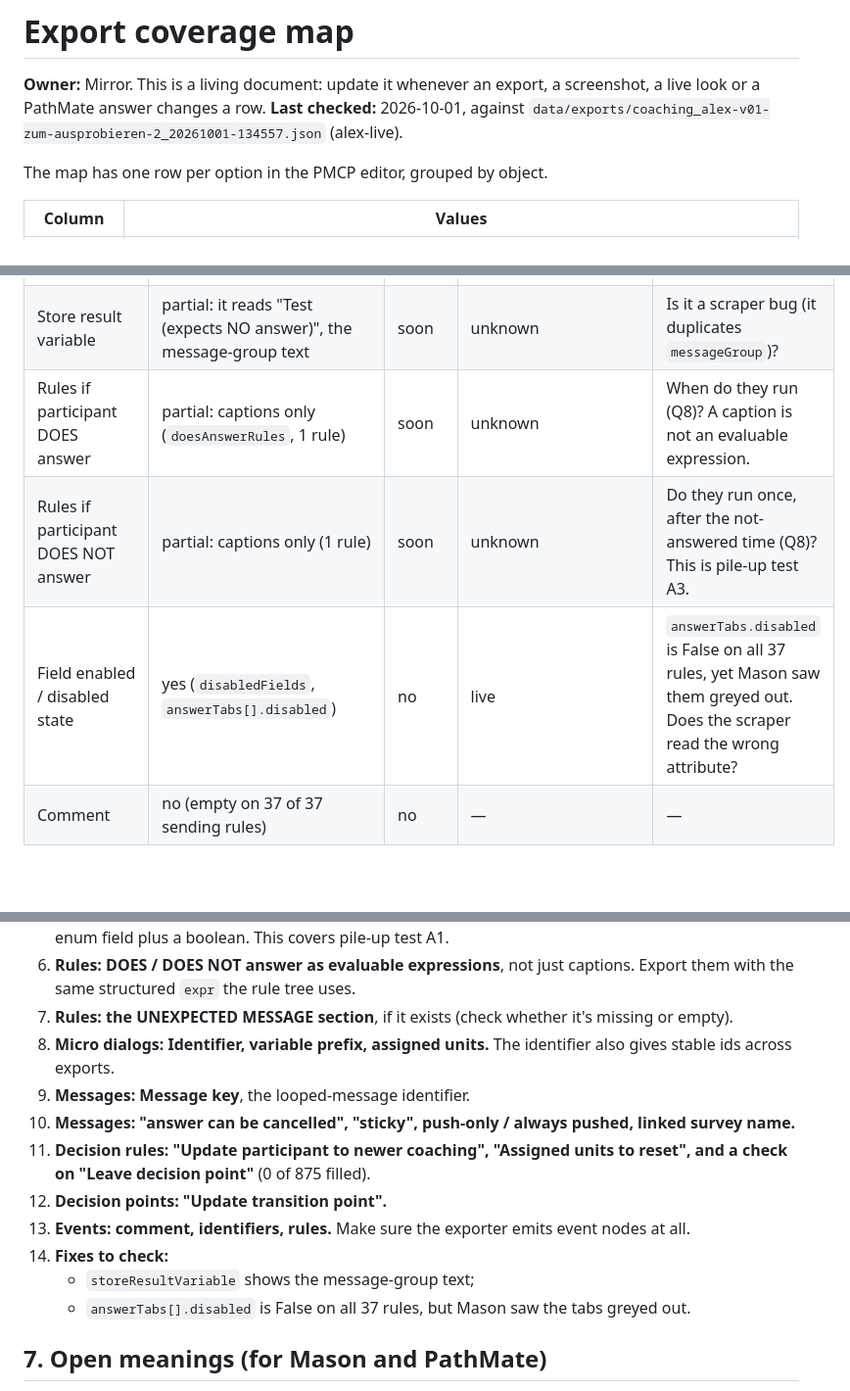
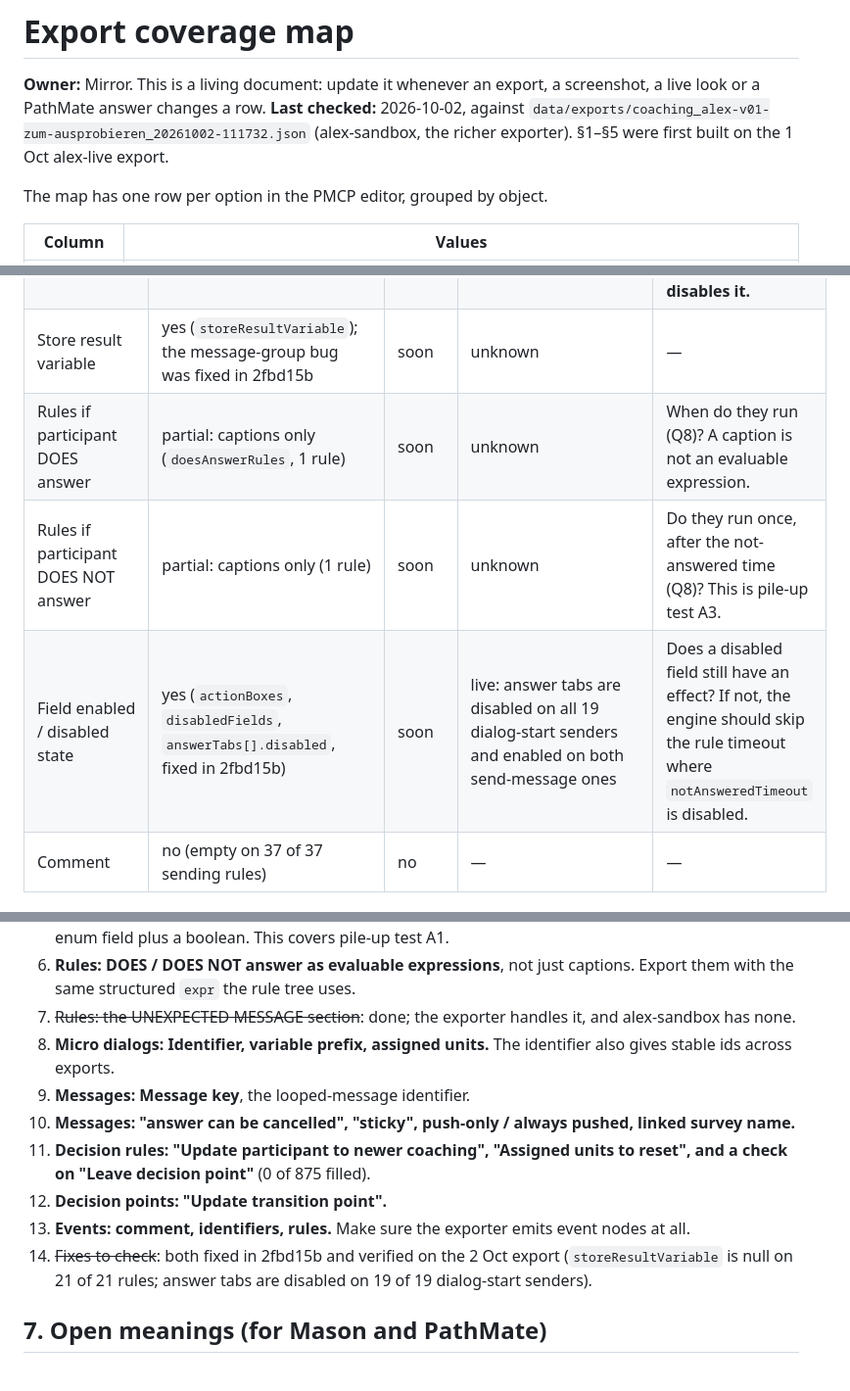
Before and after one commit to raulpenaguiao/pathmate-analyzer, a Markdown page: docs/pmcp-ui/coverage-map.md, 3 parts joined by grey strips. Shown at 98% size. Drawn GitHub-style; blank space fills up the shorter version.

Commit message:
coverage map: verified against the 2 Oct richer export (§6 items 7 and 14 done; loose rules row)
Co-Authored-By: Claude Opus 5.5 <noreply@anthropic.com>
Claude-Session: https://claude.ai/code/session_01LomghGpz6qedE4qnQVHfqc

```diff
--- a/docs/pmcp-ui/coverage-map.md
+++ b/docs/pmcp-ui/coverage-map.md
@@ -2,9 +2,10 @@
 
 **Owner:** Mirror. This is a living document: update it whenever an export,
 a screenshot, a live look or a PathMate answer changes a row.
-**Last checked:** 2026-10-01, against
-`data/exports/coaching_alex-v01-zum-ausprobieren-2_20261001-134557.json`
-(alex-live).
+**Last checked:** 2026-10-02, against
+`data/exports/coaching_alex-v01-zum-ausprobieren_20261002-111732.json`
+(alex-sandbox, the richer exporter). §1–§5 were first built on the 1 Oct
+alex-live export.
 
 The map has one row per option in the PMCP editor, grouped by object.
 
@@ -83,10 +85,10 @@ Two results that come from the export itself, not from the editor:
 | Action: stop the run + finish the coaching | yes | later | inferred: it ends the coaching | The engine only logs it. ALEX must never use it. |
 | Hour to send message | yes (`sendHourVariable` / `sendHourClock`) | now | doc + live: a decimal hour, 0 = immediately | What happens if the hour has already passed, or two dialogs are due at once (PathMate Q7). The engine fires late the same day. |
 | Not-answered time (minutes) | yes (`notAnsweredTimeoutMinutes`) | now | live: disabled on 28 of 36 "Start micro dialog" rules; the only non-default value is on the one "Send message" rule | It covers which messages? (Q8). **The engine applies it to every sender's questions, including rules where the editor disables it.** |
-| Store result variable | partial: it reads "Test (expects NO answer)", the message-group text | soon | unknown | Is it a scraper bug (it duplicates `messageGroup`)? |
+| Store result variable | yes (`storeResultVariable`); the message-group bug was fixed in 2fbd15b | soon | unknown | — |
 | Rules if participant DOES answer | partial: captions only (`doesAnswerRules`, 1 rule) | soon | unknown | When do they run (Q8)? A caption is not an evaluable expression. |
 | Rules if participant DOES NOT answer | partial: captions only (1 rule) | soon | unknown | Do they run once, after the not-answered time (Q8)? This is pile-up test A3. |
-| Field enabled / disabled state | yes (`disabledFields`, `answerTabs[].disabled`) | no | live | `answerTabs.disabled` is False on all 37 rules, yet Mason saw them greyed out. Does the scraper read the wrong attribute? |
+| Field enabled / disabled state | yes (`actionBoxes`, `disabledFields`, `answerTabs[].disabled`, fixed in 2fbd15b) | soon | live: answer tabs are disabled on all 19 dialog-start senders and enabled on both send-message ones | Does a disabled field still have an effect? If not, the engine should skip the rule timeout where `notAnsweredTimeout` is disabled. |
 | Comment | no (empty on 37 of 37 sending rules) | no | — | — |
 
 ## 2. Micro dialogs (properties)
@@ -175,8 +177,8 @@ Report, so they need a read of each message's editor.
    covers pile-up test A1.
 6. **Rules: DOES / DOES NOT answer as evaluable expressions**, not just
    captions. Export them with the same structured `expr` the rule tree uses.
-7. **Rules: the UNEXPECTED MESSAGE section**, if it exists (check whether
-   it's missing or empty).
+7. ~~Rules: the UNEXPECTED MESSAGE section~~: done; the exporter handles
+   it, and alex-sandbox has none.
 8. **Micro dialogs: Identifier, variable prefix, assigned units.** The
    identifier also gives stable ids across exports.
 9. **Messages: Message key**, the looped-message identifier.
@@ -188,10 +190,9 @@ Report, so they need a read of each message's editor.
 12. **Decision points: "Update transition point".**
 13. **Events: comment, identifiers, rules.** Make sure the exporter emits
     event nodes at all.
-14. **Fixes to check:**
-    - `storeResultVariable` shows the message-group text;
-    - `answerTabs[].disabled` is False on all 37 rules, but Mason saw the
-      tabs greyed out.
+14. ~~Fixes to check~~: both fixed in 2fbd15b and verified on the 2 Oct
+    export (`storeResultVariable` is null on 21 of 21 rules; answer tabs
+    are disabled on 19 of 19 dialog-start senders).
 
 ## 7. Open meanings (for Mason and PathMate)
 
```
Also changed, not shown: other parts of docs/pmcp-ui/coverage-map.md (+2 -1 lines).
